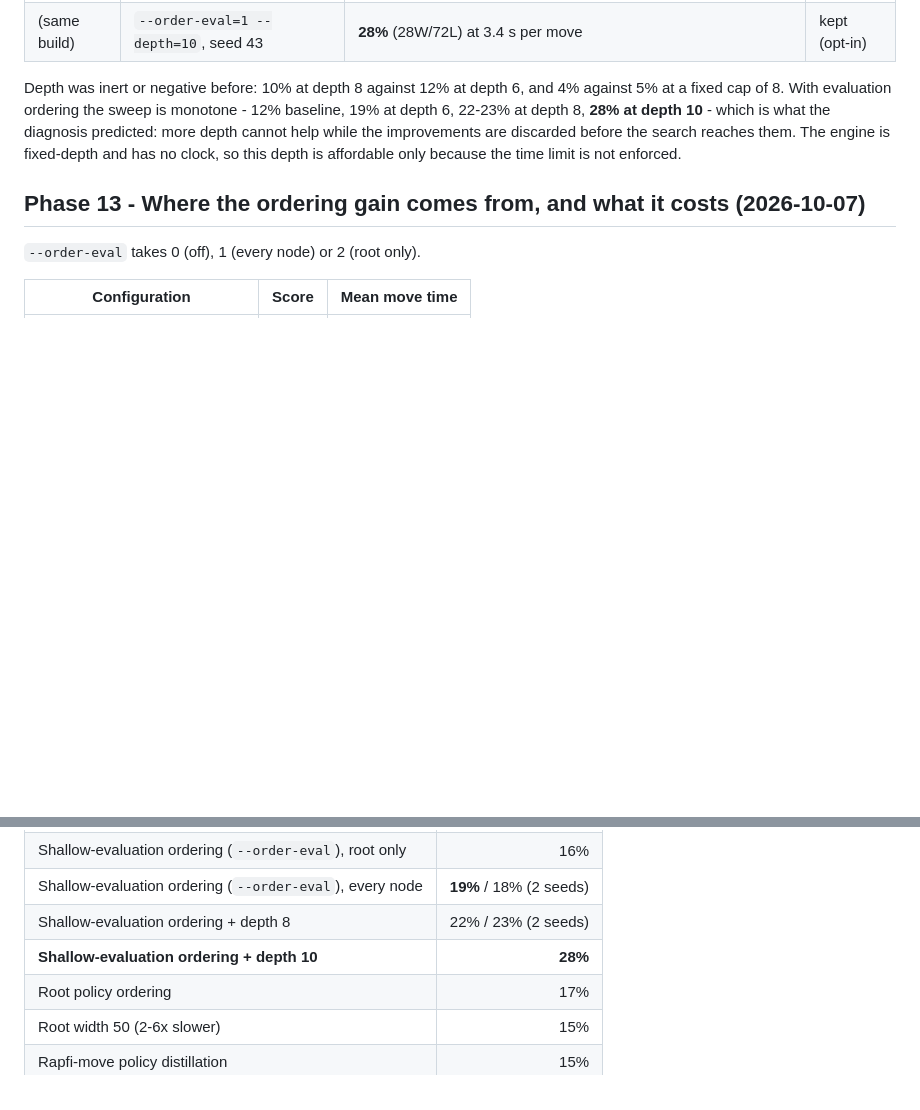
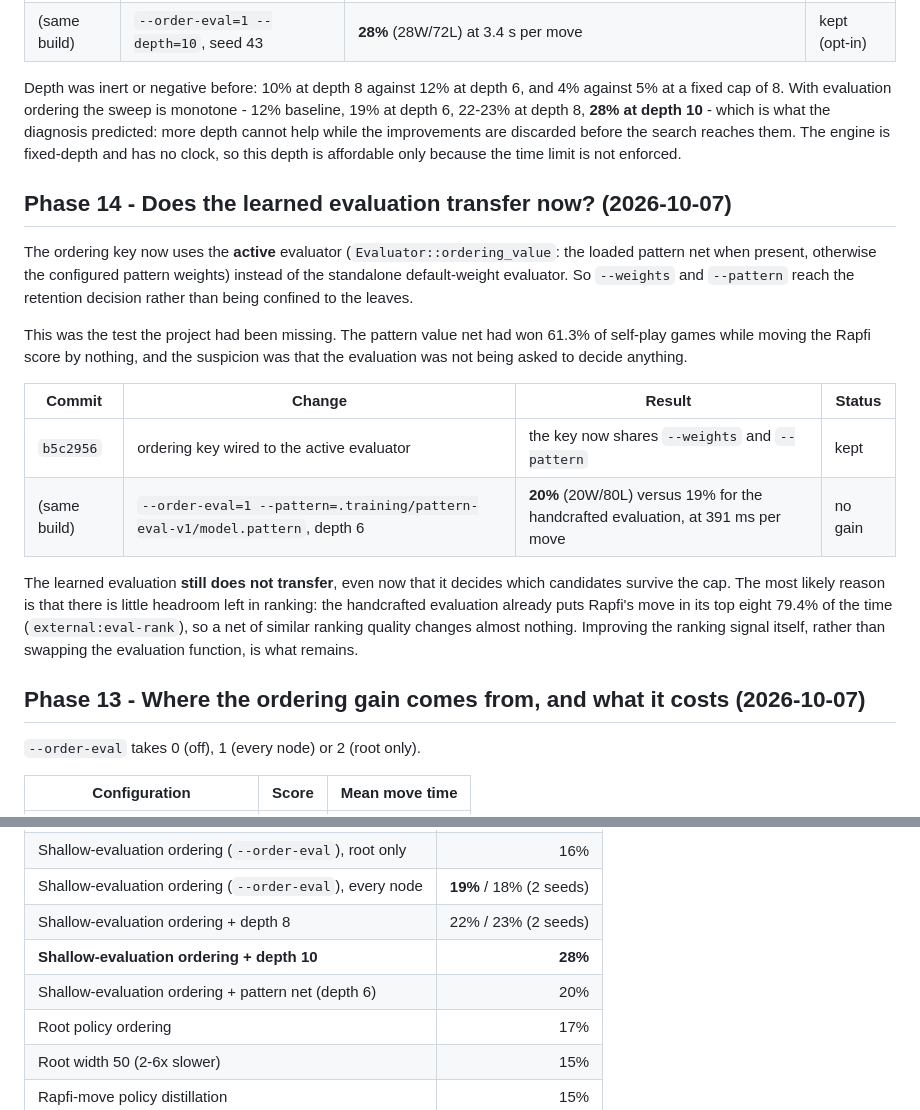
Before and after one commit to gkoos/gomoku, a Markdown page: docs/timeline.md, 2 parts joined by grey strips. GitHub-like rendering; blank space fills up the shorter version.

```diff
--- a/docs/timeline.md
+++ b/docs/timeline.md
@@ -227,6 +227,29 @@ what the diagnosis predicted: more depth cannot help while the improvements are
 discarded before the search reaches them. The engine is fixed-depth and has no
 clock, so this depth is affordable only because the time limit is not enforced.
 
+## Phase 14 - Does the learned evaluation transfer now? (2026-10-07)
+
+The ordering key now uses the **active** evaluator (`Evaluator::ordering_value`:
+the loaded pattern net when present, otherwise the configured pattern weights)
+instead of the standalone default-weight evaluator. So `--weights` and `--pattern`
+reach the retention decision rather than being confined to the leaves.
+
+This was the test the project had been missing. The pattern value net had won
+61.3% of self-play games while moving the Rapfi score by nothing, and the
+suspicion was that the evaluation was not being asked to decide anything.
+
+| Commit | Change | Result | Status |
+| --- | --- | --- | --- |
+| `b5c2956` | ordering key wired to the active evaluator | the key now shares `--weights` and `--pattern` | kept |
+| (same build) | `--order-eval=1 --pattern=.training/pattern-eval-v1/model.pattern`, depth 6 | **20%** (20W/80L) versus 19% for the handcrafted evaluation, at 391 ms per move | no gain |
+
+The learned evaluation **still does not transfer**, even now that it decides which
+candidates survive the cap. The most likely reason is that there is little
+headroom left in ranking: the handcrafted evaluation already puts Rapfi's move in
+its top eight 79.4% of the time (`external:eval-rank`), so a net of similar
+ranking quality changes almost nothing. Improving the ranking signal itself, rather
+than swapping the evaluation function, is what remains.
+
 ## Phase 13 - Where the ordering gain comes from, and what it costs (2026-10-07)
 
 `--order-eval` takes 0 (off), 1 (every node) or 2 (root only).
@@ -252,6 +275,7 @@ re-evaluation with an incremental update is the remaining optimisation.
 | Shallow-evaluation ordering (`--order-eval`), every node | **19%** / 18% (2 seeds) |
 | Shallow-evaluation ordering + depth 8 | 22% / 23% (2 seeds) |
 | **Shallow-evaluation ordering + depth 10** | **28%** |
+| Shallow-evaluation ordering + pattern net (depth 6) | 20% |
 | Root policy ordering | 17% |
 | Root width 50 (2-6x slower) | 15% |
 | Rapfi-move policy distillation | 15% |
```
Also changed, not shown: docs/native-engine.md (+11 -9 lines).
